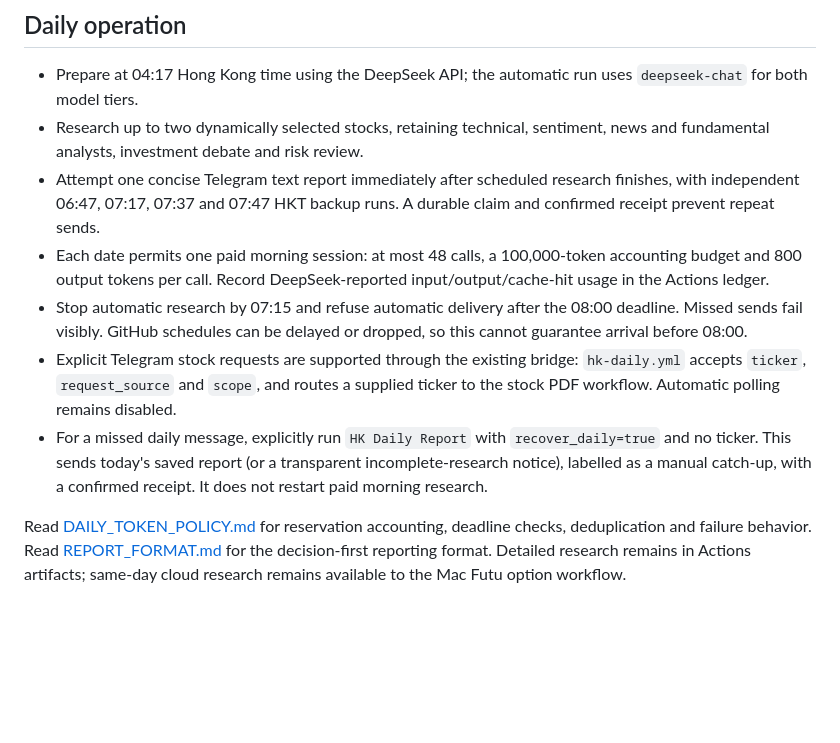
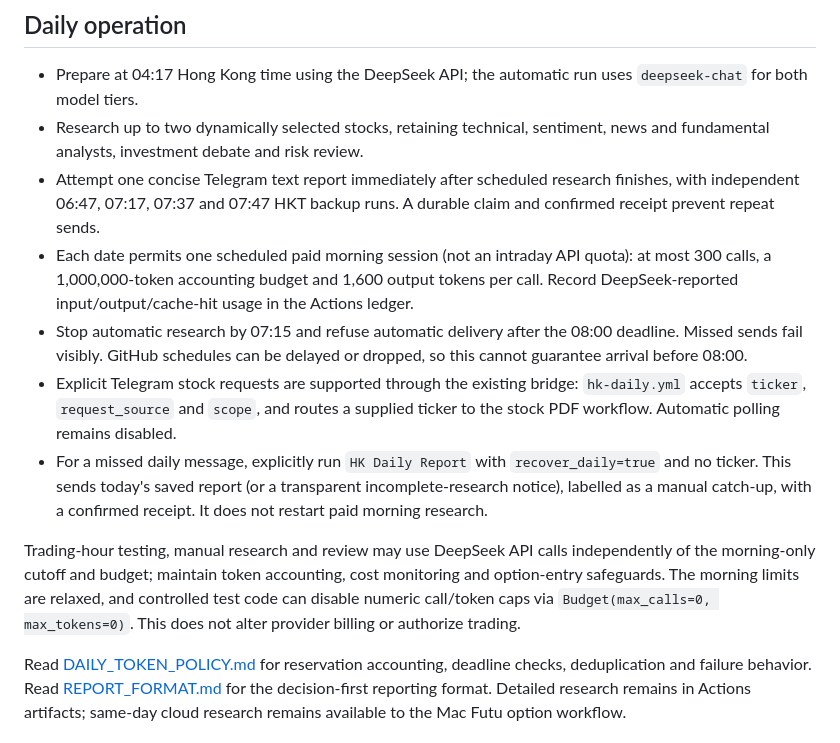
Before and after one commit to nunufung/TradeAgent-HK, a Markdown page: README.md, the part around the change. Rendered like a GitHub page; blank space fills up the shorter version.

Commit message:
Clarify flexible DeepSeek API limits and intraday research access

```diff
--- a/README.md
+++ b/README.md
@@ -7,10 +7,12 @@ Hong Kong equity and options research using four independent TradingAgents analy
 - Prepare at 04:17 Hong Kong time using the DeepSeek API; the automatic run uses `deepseek-chat` for both model tiers.
 - Research up to two dynamically selected stocks, retaining technical, sentiment, news and fundamental analysts, investment debate and risk review.
 - Attempt one concise Telegram text report immediately after scheduled research finishes, with independent 06:47, 07:17, 07:37 and 07:47 HKT backup runs. A durable claim and confirmed receipt prevent repeat sends.
-- Each date permits one paid morning session: at most 48 calls, a 100,000-token accounting budget and 800 output tokens per call. Record DeepSeek-reported input/output/cache-hit usage in the Actions ledger.
+- Each date permits one scheduled paid morning session (not an intraday API quota): at most 300 calls, a 1,000,000-token accounting budget and 1,600 output tokens per call. Record DeepSeek-reported input/output/cache-hit usage in the Actions ledger.
 - Stop automatic research by 07:15 and refuse automatic delivery after the 08:00 deadline. Missed sends fail visibly. GitHub schedules can be delayed or dropped, so this cannot guarantee arrival before 08:00.
 - Explicit Telegram stock requests are supported through the existing bridge: `hk-daily.yml` accepts `ticker`, `request_source` and `scope`, and routes a supplied ticker to the stock PDF workflow. Automatic polling remains disabled.
 - For a missed daily message, explicitly run `HK Daily Report` with `recover_daily=true` and no ticker. This sends today's saved report (or a transparent incomplete-research notice), labelled as a manual catch-up, with a confirmed receipt. It does not restart paid morning research.
+
+Trading-hour testing, manual research and review may use DeepSeek API calls independently of the morning-only cutoff and budget; maintain token accounting, cost monitoring and option-entry safeguards. The morning limits are relaxed, and controlled test code can disable numeric call/token caps via `Budget(max_calls=0, max_tokens=0)`. This does not alter provider billing or authorize trading.
 
 Read [DAILY_TOKEN_POLICY.md](DAILY_TOKEN_POLICY.md) for reservation accounting, deadline checks, deduplication and failure behavior. Read [REPORT_FORMAT.md](REPORT_FORMAT.md) for the decision-first reporting format. Detailed research remains in Actions artifacts; same-day cloud research remains available to the Mac Futu option workflow.
 
```
